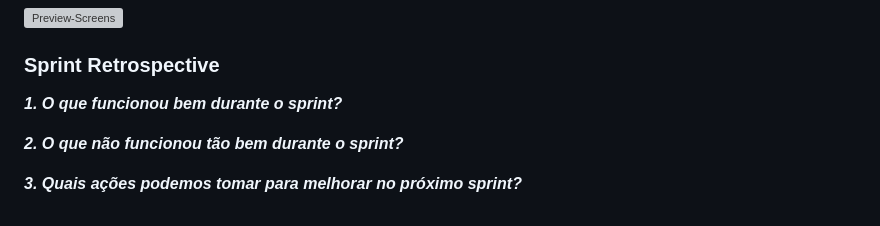
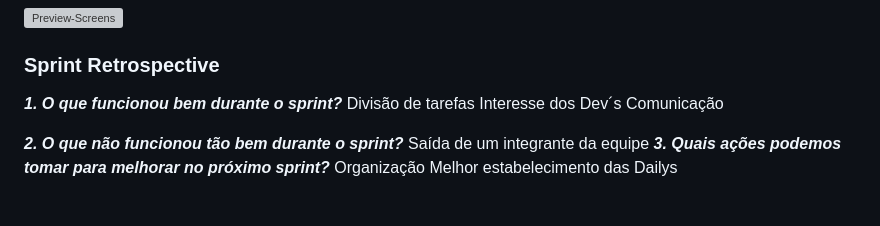
Before and after one commit to prjDevflow/prj_1sem_server, a Markdown page: README.md, the part around the change. GitHub-like rendering; grey boxes are pictures that could not be loaded.

```diff
--- a/README.md
+++ b/README.md
@@ -93,7 +93,12 @@ Explicação da Sprint...
 ### Sprint Retrospective
 
 _**1. O que funcionou bem durante o sprint?**_
+   Divisão de tarefas
+   Interesse dos Dev´s
+   Comunicação
 
 _**2. O que não funcionou tão bem durante o sprint?**_
-
+      Saída de um integrante da equipe
 _**3. Quais ações podemos tomar para melhorar no próximo sprint?**_
+   Organização
+      Melhor estabelecimento das Dailys
```
